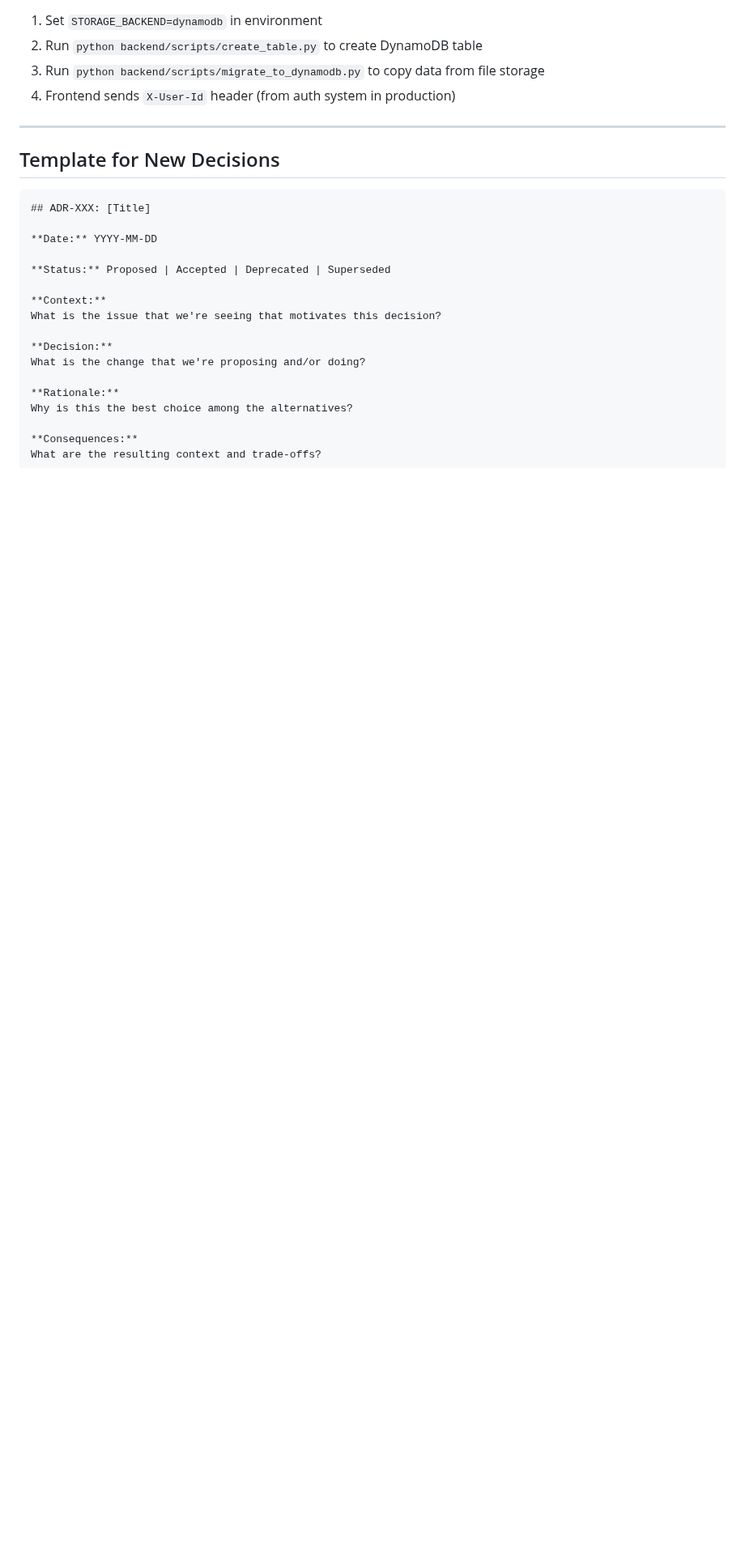
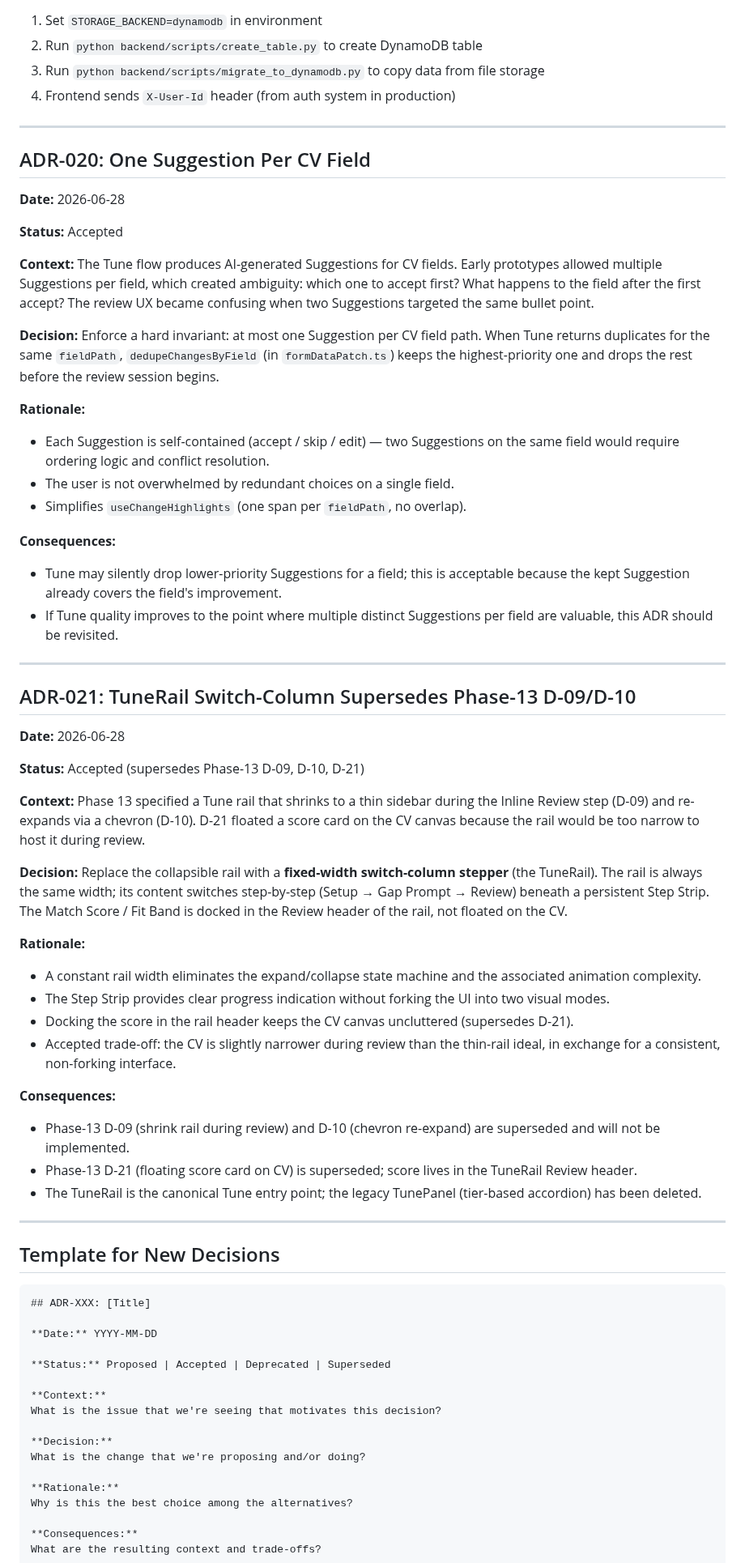
Before and after one commit to yagoTobi/CV-Maker, a Markdown page: docs/DECISIONS.md, the part around the change. Shown at 81% size. Drawn GitHub-style; blank space fills up the shorter version.

Commit message:
docs: add ADR-020 (one-suggestion-per-field) and ADR-021 (TuneRail supersedes D-09/D-10)

````diff
--- a/docs/DECISIONS.md
+++ b/docs/DECISIONS.md
@@ -602,6 +602,54 @@ Existing users on FileStorage (`user_id="local"`) continue working with zero cha
 
 ---
 
+## ADR-020: One Suggestion Per CV Field
+
+**Date:** 2026-06-28
+
+**Status:** Accepted
+
+**Context:**
+The Tune flow produces AI-generated Suggestions for CV fields. Early prototypes allowed multiple Suggestions per field, which created ambiguity: which one to accept first? What happens to the field after the first accept? The review UX became confusing when two Suggestions targeted the same bullet point.
+
+**Decision:**
+Enforce a hard invariant: at most one Suggestion per CV field path. When Tune returns duplicates for the same `fieldPath`, `dedupeChangesByField` (in `formDataPatch.ts`) keeps the highest-priority one and drops the rest before the review session begins.
+
+**Rationale:**
+- Each Suggestion is self-contained (accept / skip / edit) — two Suggestions on the same field would require ordering logic and conflict resolution.
+- The user is not overwhelmed by redundant choices on a single field.
+- Simplifies `useChangeHighlights` (one span per `fieldPath`, no overlap).
+
+**Consequences:**
+- Tune may silently drop lower-priority Suggestions for a field; this is acceptable because the kept Suggestion already covers the field's improvement.
+- If Tune quality improves to the point where multiple distinct Suggestions per field are valuable, this ADR should be revisited.
+
+---
+
+## ADR-021: TuneRail Switch-Column Supersedes Phase-13 D-09/D-10
+
+**Date:** 2026-06-28
+
+**Status:** Accepted (supersedes Phase-13 D-09, D-10, D-21)
+
+**Context:**
+Phase 13 specified a Tune rail that shrinks to a thin sidebar during the Inline Review step (D-09) and re-expands via a chevron (D-10). D-21 floated a score card on the CV canvas because the rail would be too narrow to host it during review.
+
+**Decision:**
+Replace the collapsible rail with a **fixed-width switch-column stepper** (the TuneRail). The rail is always the same width; its content switches step-by-step (Setup → Gap Prompt → Review) beneath a persistent Step Strip. The Match Score / Fit Band is docked in the Review header of the rail, not floated on the CV.
+
+**Rationale:**
+- A constant rail width eliminates the expand/collapse state machine and the associated animation complexity.
+- The Step Strip provides clear progress indication without forking the UI into two visual modes.
+- Docking the score in the rail header keeps the CV canvas uncluttered (supersedes D-21).
+- Accepted trade-off: the CV is slightly narrower during review than the thin-rail ideal, in exchange for a consistent, non-forking interface.
+
+**Consequences:**
+- Phase-13 D-09 (shrink rail during review) and D-10 (chevron re-expand) are superseded and will not be implemented.
+- Phase-13 D-21 (floating score card on CV) is superseded; score lives in the TuneRail Review header.
+- The TuneRail is the canonical Tune entry point; the legacy TunePanel (tier-based accordion) has been deleted.
+
+---
+
 ## Template for New Decisions
 
 ```markdown
````
